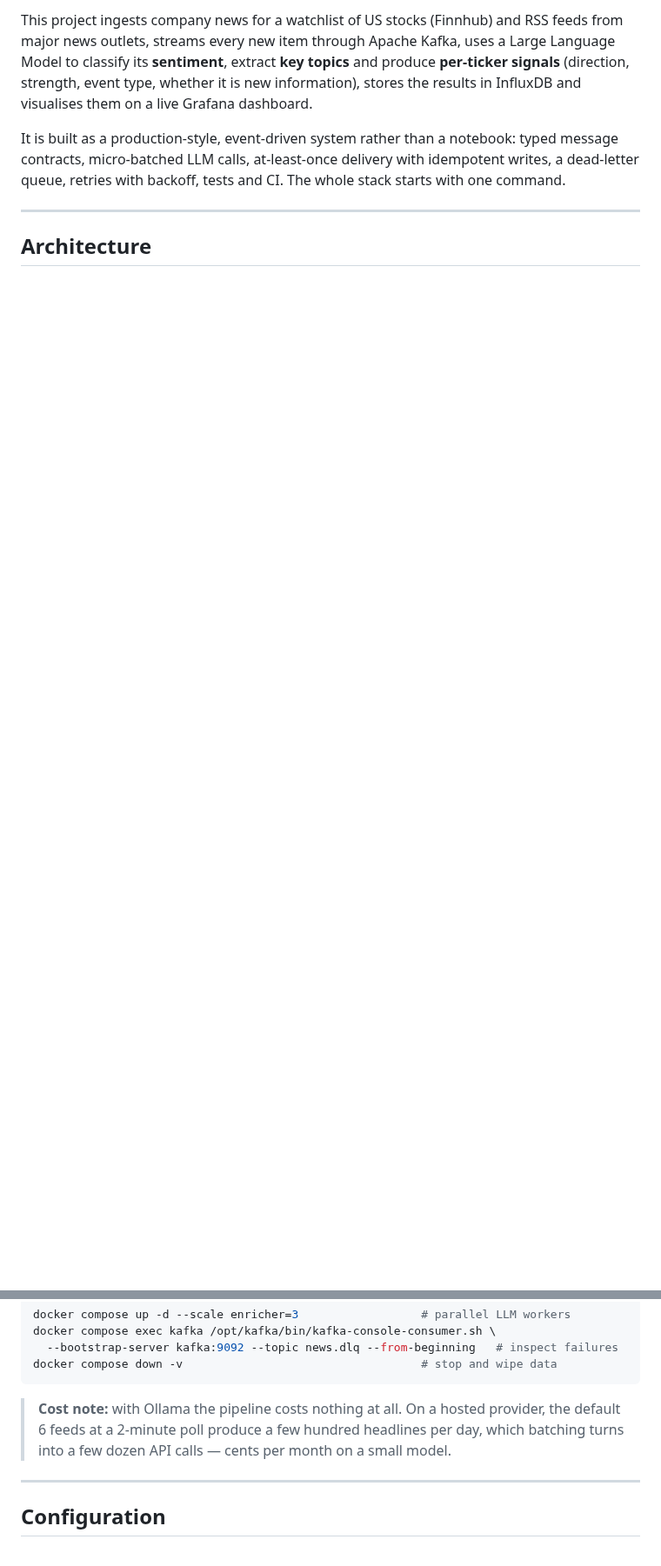
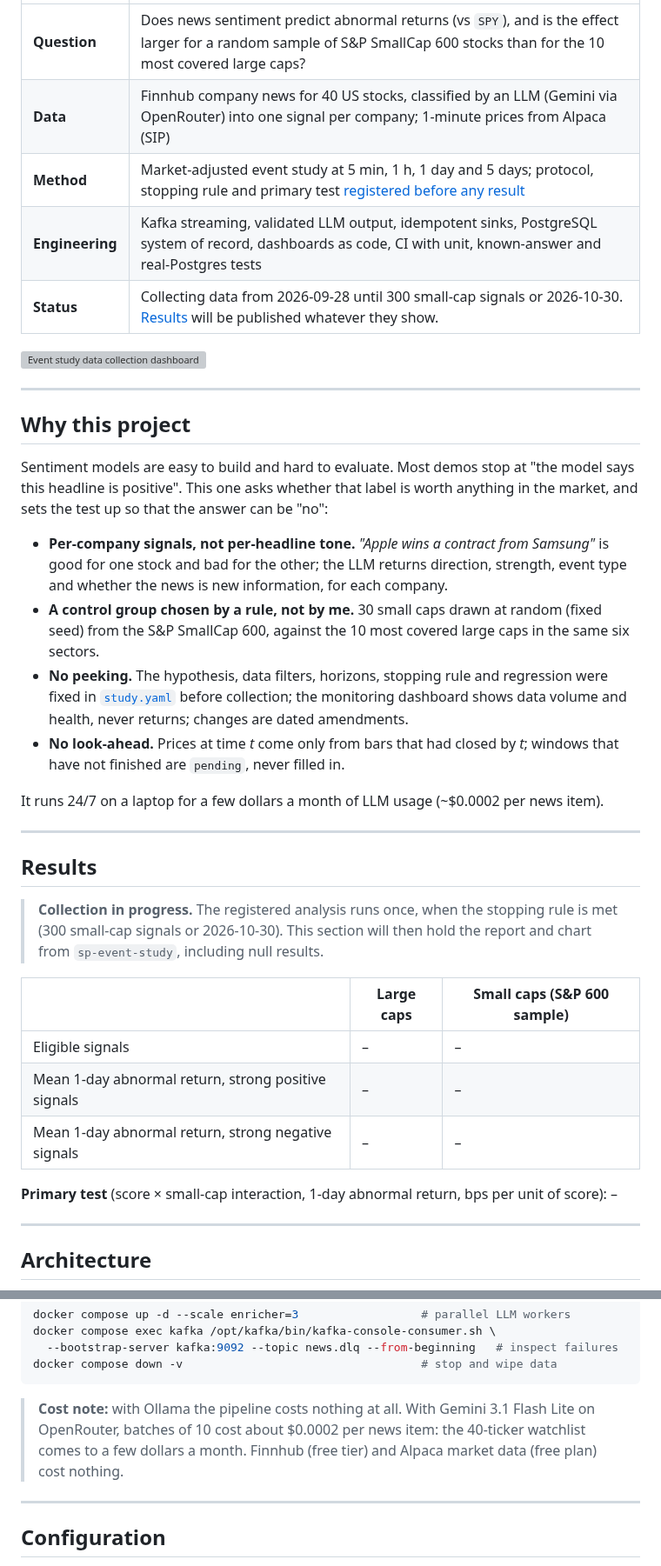
Before and after one commit to pedropereira4/news-sentiment-trading-signals, a Markdown page: README.md, 2 parts joined by grey strips. Shown at 87% size. Drawn GitHub-style; blank space fills up the shorter version; grey boxes are pictures that could not be loaded.

````diff
--- a/README.md
+++ b/README.md
@@ -10,16 +14,51 @@
 
-This project ingests company news for a watchlist of US stocks (Finnhub) and RSS feeds from
-major news outlets, streams every new item through Apache Kafka, uses a Large Language Model to
-classify its **sentiment**, extract **key topics** and produce **per-ticker signals** (direction,
-strength, event type, whether it is new information), stores the results in InfluxDB and
-visualises them on a live Grafana dashboard.
+| | |
+|---|---|
+| **Question** | Does news sentiment predict abnormal returns (vs `SPY`), and is the effect larger for a random sample of S&P SmallCap 600 stocks than for the 10 most covered large caps? |
+| **Data** | Finnhub company news for 40 US stocks, classified by an LLM (Gemini via OpenRouter) into one signal per company; 1-minute prices from Alpaca (SIP) |
+| **Method** | Market-adjusted event study at 5 min, 1 h, 1 day and 5 days; protocol, stopping rule and primary test [registered before any result](config/study.yaml) |
+| **Engineering** | Kafka streaming, validated LLM output, idempotent sinks, PostgreSQL system of record, dashboards as code, CI with unit, known-answer and real-Postgres tests |
+| **Status** | Collecting data from 2026-09-28 until 300 small-cap signals or 2026-10-30. [Results](#results) will be published whatever they show. |
 
-It is built as a production-style, event-driven system rather than a notebook: typed message
-contracts, micro-batched LLM calls, at-least-once delivery with idempotent writes, a dead-letter
-queue, retries with backoff, tests and CI. The whole stack starts with one command.
+![Event study data collection dashboard](docs/img/dashboard-collection.png)
 
-<!-- Add a screenshot after your first run: docs/dashboard.png -->
-<!-- ![Dashboard](docs/dashboard.png) -->
+---
+
+## Why this project
+
+Sentiment models are easy to build and hard to evaluate. Most demos stop at "the model says
+this headline is positive". This one asks whether that label is worth anything in the market,
+and sets the test up so that the answer can be "no":
+
+- **Per-company signals, not per-headline tone.** *"Apple wins a contract from Samsung"* is
+  good for one stock and bad for the other; the LLM returns direction, strength, event type
+  and whether the news is new information, for each company.
+- **A control group chosen by a rule, not by me.** 30 small caps drawn at random (fixed seed)
+  from the S&P SmallCap 600, against the 10 most covered large caps in the same six sectors.
+- **No peeking.** The hypothesis, data filters, horizons, stopping rule and regression were
+  fixed in [`study.yaml`](config/study.yaml) before collection; the monitoring dashboard shows
+  data volume and health, never returns; changes are dated amendments.
+- **No look-ahead.** Prices at time *t* come only from bars that had closed by *t*; windows that
+  have not finished are `pending`, never filled in.
+
+It runs 24/7 on a laptop for a few dollars a month of LLM usage (~$0.0002 per news item).
+
+---
+
+## Results
+
+> **Collection in progress.** The registered analysis runs once, when the stopping rule is
+> met (300 small-cap signals or 2026-10-30). This section will then hold the report and chart
+> from `sp-event-study`, including null results.
+
+| | Large caps | Small caps (S&P 600 sample) |
+|---|---|---|
+| Eligible signals | – | – |
+| Mean 1-day abnormal return, strong positive signals | – | – |
+| Mean 1-day abnormal return, strong negative signals | – | – |
+
+**Primary test** (score × small-cap interaction, 1-day abnormal return, bps per unit of
+score): –
 
 ---
 
@@ -290,9 +348,9 @@ docker compose exec kafka /opt/kafka/bin/kafka-console-consumer.sh \
 docker compose down -v                                   # stop and wipe data
 ```
 
-> **Cost note:** with Ollama the pipeline costs nothing at all. On a hosted provider, the
-> default 6 feeds at a 2-minute poll produce a few hundred headlines per day, which batching
-> turns into a few dozen API calls — cents per month on a small model.
+> **Cost note:** with Ollama the pipeline costs nothing at all. With Gemini 3.1 Flash Lite on
+> OpenRouter, batches of 10 cost about $0.0002 per news item: the 40-ticker watchlist comes to
+> a few dollars a month. Finnhub (free tier) and Alpaca market data (free plan) cost nothing.
 
 ---
 
````
Also changed, not shown: other parts of README.md (+69 -38 lines), docs/img/dashboard-news.png (added), 10 other files.
